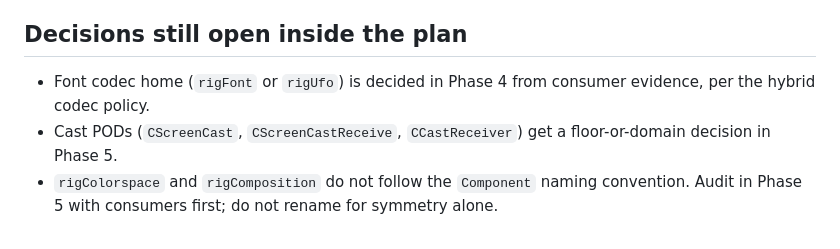
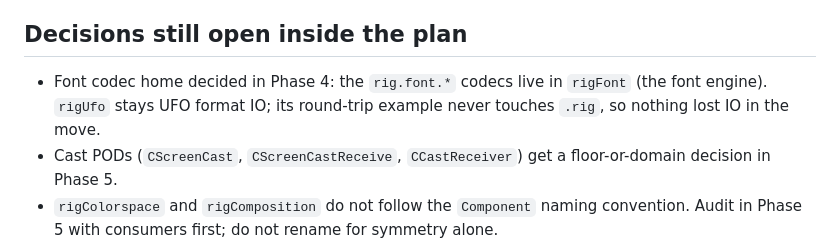
Before and after one commit to rigkid/RigKit, a Markdown page: docs/notes.md, the part around the change. GitHub-like rendering.

```diff
--- a/docs/notes.md
+++ b/docs/notes.md
@@ -36,6 +36,6 @@ Add an entry when you find something outside the change you are making. Do not f
 
 ## Decisions still open inside the plan
 
-- Font codec home (`rigFont` or `rigUfo`) is decided in Phase 4 from consumer evidence, per the hybrid codec policy.
+- Font codec home decided in Phase 4: the `rig.font.*` codecs live in `rigFont` (the font engine). `rigUfo` stays UFO format IO; its round-trip example never touches `.rig`, so nothing lost IO in the move.
 - Cast PODs (`CScreenCast`, `CScreenCastReceive`, `CCastReceiver`) get a floor-or-domain decision in Phase 5.
 - `rigColorspace` and `rigComposition` do not follow the `Component` naming convention. Audit in Phase 5 with consumers first; do not rename for symmetry alone.
```
Also changed, not shown: docs/pack_boundary_plan.md (+1 -1 lines).
